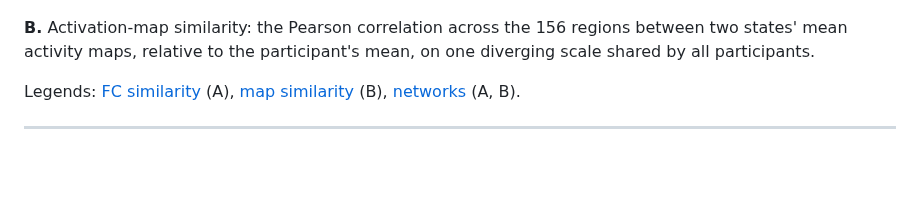
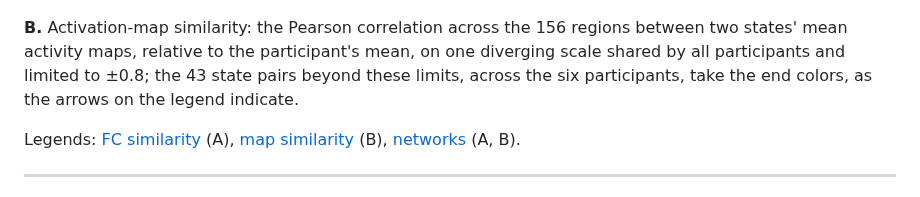
Before and after one commit to yibeichan/brain-states-friends, a Markdown page: docs/supplementary/README.md, the part around the change. GitHub-like rendering; blank space fills up the shorter version.

```diff
--- a/docs/supplementary/README.md
+++ b/docs/supplementary/README.md
@@ -256,7 +256,7 @@ Each participant's states are ordered as in Figure 3A: by the transition modules
 
 ![Six state-by-state matrices, one per participant, of the correlation between states' mean activation maps on a blue-white-red scale, with states in transition-module order and module boundaries drawn as grey lines](figures/S15_transition_module_similarity_B_maps.png)
 
-**B.** Activation-map similarity: the Pearson correlation across the 156 regions between two states' mean activity maps, relative to the participant's mean, on one diverging scale shared by all participants.
+**B.** Activation-map similarity: the Pearson correlation across the 156 regions between two states' mean activity maps, relative to the participant's mean, on one diverging scale shared by all participants and limited to ±0.8; the 43 state pairs beyond these limits, across the six participants, take the end colors, as the arrows on the legend indicate.
 
 Legends: [FC similarity](figures/S15_transition_module_similarity_legend_fc.png) (A), [map similarity](figures/S15_transition_module_similarity_legend_maps.png) (B), [networks](figures/S15_transition_module_similarity_legend_networks.png) (A, B).
 
```
Also changed, not shown: README.md (+3 -1 lines), script/MANIFEST.md (+11 -10 lines), docs/supplementary/figures/S15_transition_module_similarity_legend_fc.png, docs/supplementary/figures/S15_transition_module_similarity_legend_maps.png, 3 other files.
